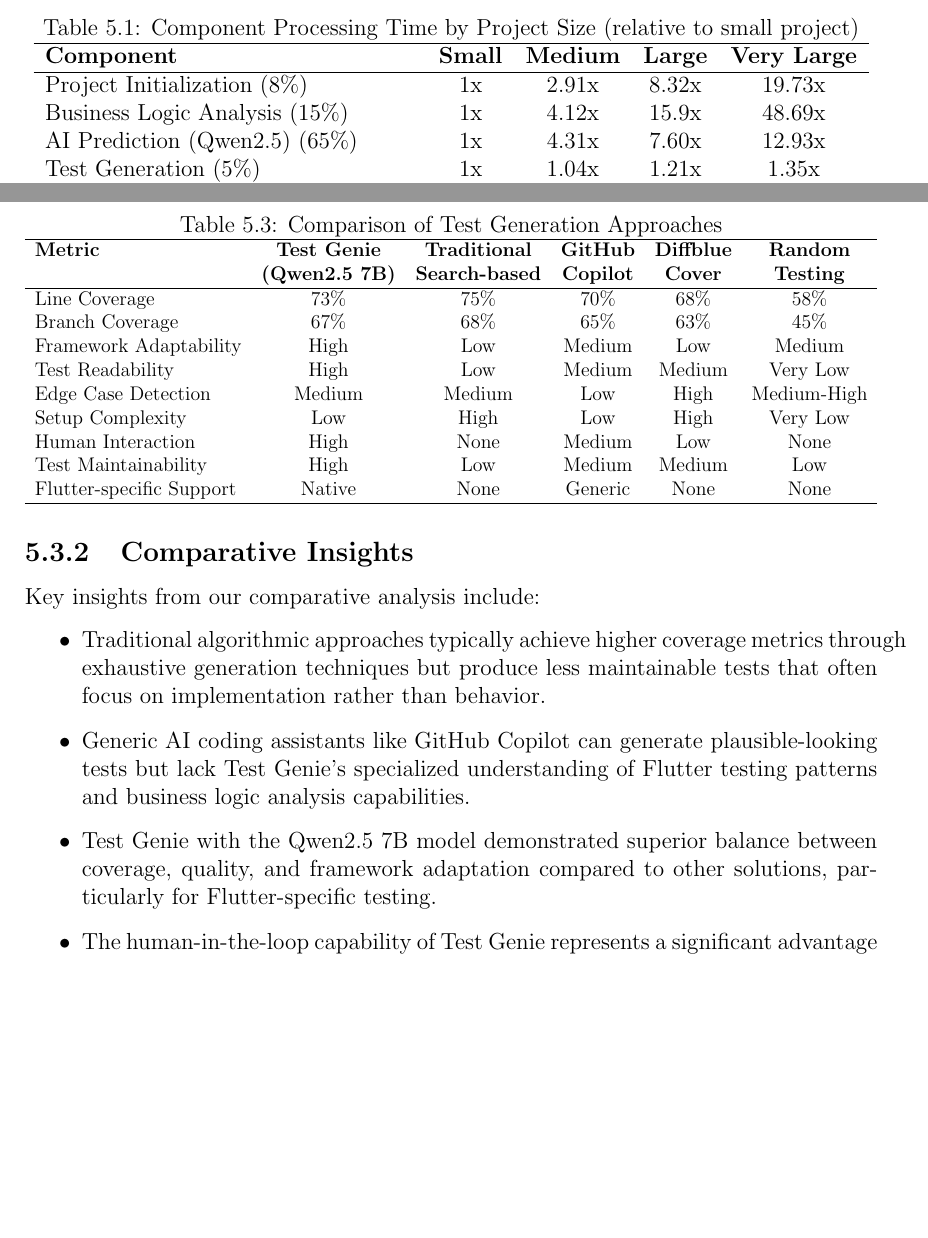
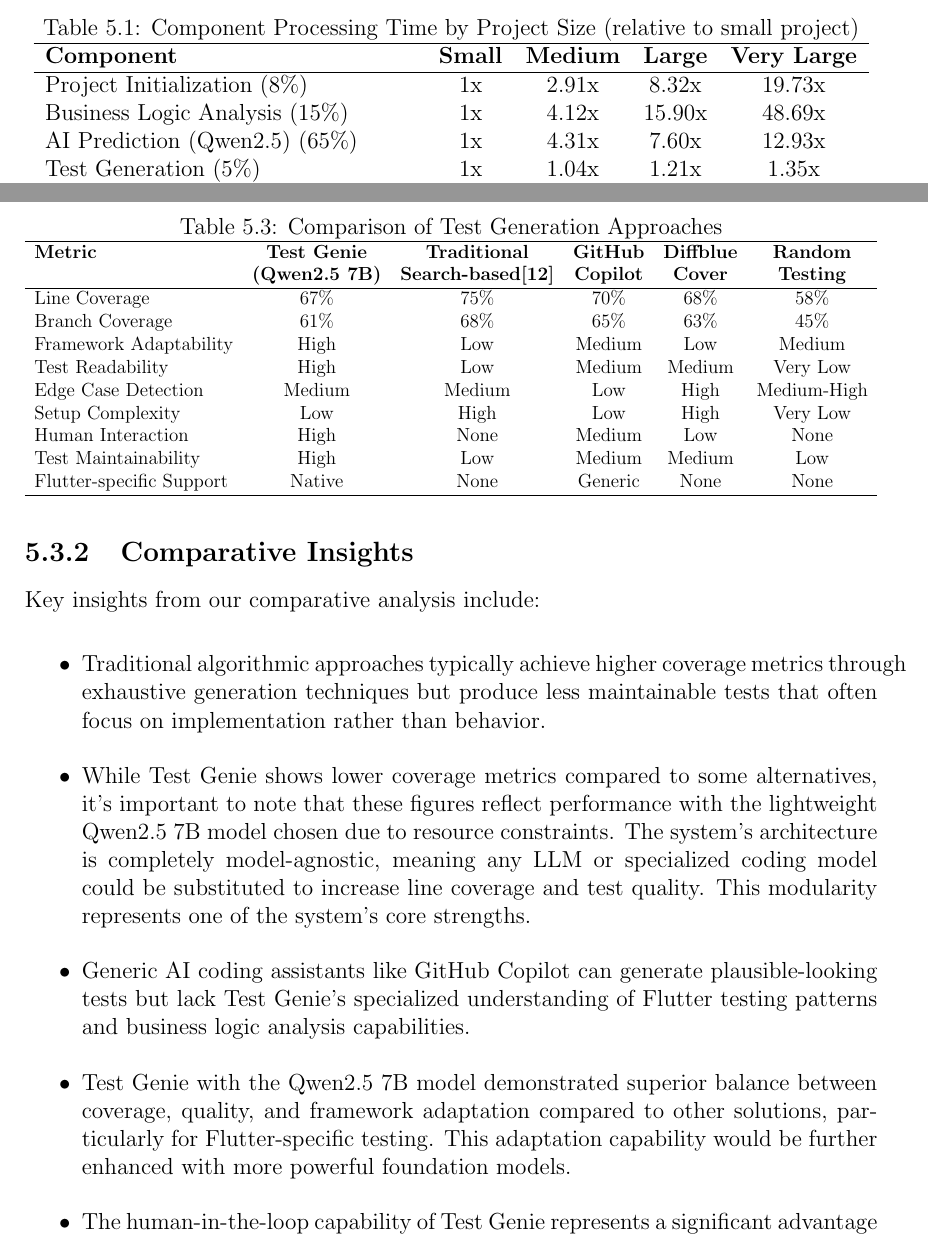
Before and after one commit to meowie2k3/TestGenie, a LaTeX thesis (Document/DaoMinhHuy_ITCSIU21132.tex, which reads Document/chapters/discussion.tex): two parts of pages 56 and 64 of 90, joined at a grey line, cut so that both start at the same text, the shorter picture padded with empty space. Compiled offline with pdfLaTeX.

Commit message:
pptx added

```diff
--- a/Document/chapters/discussion.tex
+++ b/Document/chapters/discussion.tex
@@ -40,7 +40,7 @@ Each component of the Test Genie system exhibits distinct performance characteri
         \hline
         \textbf{Component} & \textbf{Small} & \textbf{Medium} & \textbf{Large} & \textbf{Very Large} \\ \hline
         Project Initialization (8\%) & 1x & 2.91x & 8.32x & 19.73x \\
-        Business Logic Analysis (15\%) & 1x & 4.12x & 15.9x & 48.69x \\
+        Business Logic Analysis (15\%) & 1x & 4.12x & 15.90x & 48.69x \\
         AI Prediction (Qwen2.5) (65\%) & 1x & 4.31x & 7.60x & 12.93x \\
         Test Generation (5\%) & 1x & 1.04x & 1.21x & 1.35x \\
         Test Validation (5\%) & 1x & 1.03x & 2.67x & 5.70x \\
@@ -321,9 +321,9 @@ Our comparison evaluated solutions across six dimensions selected to represent c
         \begin{tabular}{lccccc}
             \hline
             \textbf{Metric} & \textbf{Test Genie} & \textbf{Traditional} & \textbf{GitHub} & \textbf{Diffblue} & \textbf{Random} \\
-            & \textbf{(Qwen2.5 7B)} & \textbf{Search-based} & \textbf{Copilot} & \textbf{Cover} & \textbf{Testing} \\ \hline
-            Line Coverage & 73\% & 75\% & 70\% & 68\% & 58\% \\
-            Branch Coverage & 67\% & 68\% & 65\% & 63\% & 45\% \\
+            & \textbf{(Qwen2.5 7B)} & \textbf{Search-based\cite{SearchBasedSurvey}} & \textbf{Copilot} & \textbf{Cover} & \textbf{Testing} \\ \hline
+            Line Coverage & 67\% & 75\% & 70\% & 68\% & 58\% \\
+            Branch Coverage & 61\% & 68\% & 65\% & 63\% & 45\% \\
             Framework Adaptability & High & Low & Medium & Low & Medium \\
             Test Readability & High & Low & Medium & Medium & Very Low \\
             Edge Case Detection & Medium & Medium & Low & High & Medium-High \\
@@ -343,9 +343,11 @@ Key insights from our comparative analysis include:
 \begin{itemize}
     \item Traditional algorithmic approaches typically achieve higher coverage metrics through exhaustive generation techniques but produce less maintainable tests that often focus on implementation rather than behavior.
 
+    \item While Test Genie shows lower coverage metrics compared to some alternatives, it's important to note that these figures reflect performance with the lightweight Qwen2.5 7B model chosen due to resource constraints. The system's architecture is completely model-agnostic, meaning any LLM or specialized coding model could be substituted to increase line coverage and test quality. This modularity represents one of the system's core strengths.
+
     \item Generic AI coding assistants like GitHub Copilot can generate plausible-looking tests but lack Test Genie's specialized understanding of Flutter testing patterns and business logic analysis capabilities.
 
-    \item Test Genie with the Qwen2.5 7B model demonstrated superior balance between coverage, quality, and framework adaptation compared to other solutions, particularly for Flutter-specific testing.
+    \item Test Genie with the Qwen2.5 7B model demonstrated superior balance between coverage, quality, and framework adaptation compared to other solutions, particularly for Flutter-specific testing. This adaptation capability would be further enhanced with more powerful foundation models.
 
     \item The human-in-the-loop capability of Test Genie represents a significant advantage over fully automated approaches, allowing developers to refine test generation based on domain knowledge not captured in the code.
 \end{itemize}
```
Also changed, not shown: Document/DaoMinhHuy_ITCSIU21132.pdf, 1 other file.
